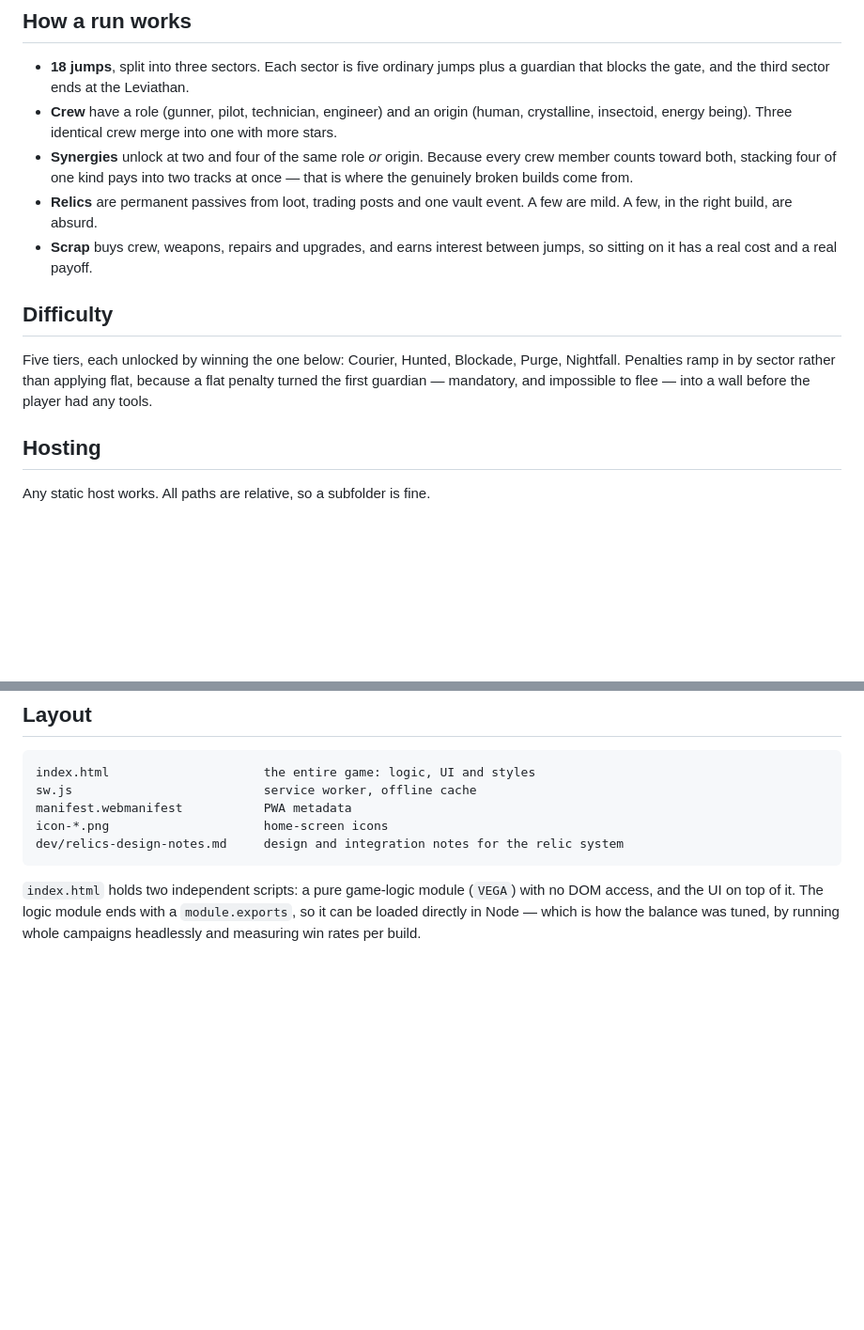
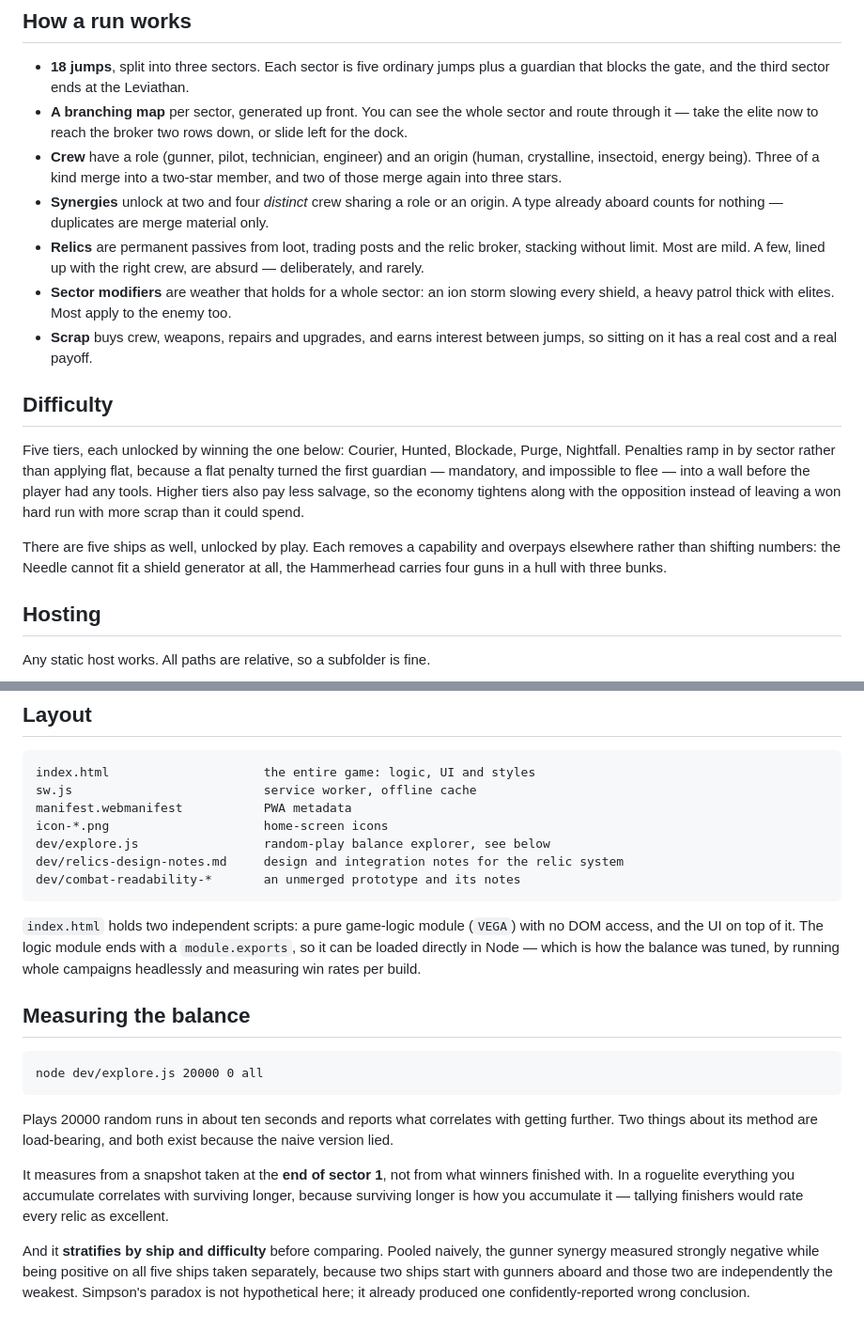
Before and after one commit to kevinherzog/escape-to-vega, a Markdown page: README.md, 2 parts joined by grey strips. Shown at 94% size. Drawn GitHub-style; blank space fills up the shorter version.

Commit message:
Correct the README, which documented removed mechanics
The previous commit claimed to update this and did not — its edit
targeted a section heading that only existed in an older copy of the
file, failed, and the commit message went out unchecked.

The substantive problem was that the README still described synergies as
counting every crew member, so "stacking four of one kind pays into two
tracks at once". That rule was removed some time ago: synergies count
distinct role/origin types and duplicates are merge material only. It
also described one-step merging, and omitted the sector map, sector
modifiers, the ships, the relic broker and the per-tier salvage rates.

Also documents dev/explore.js, including why it snapshots at the end of
sector 1 and why it stratifies before comparing — the second of which
already caused one wrong balance conclusion.

Co-Authored-By: Claude Opus 5 <noreply@anthropic.com>

```diff
--- a/README.md
+++ b/README.md
@@ -21,13 +21,17 @@ For the installable, offline, add-to-home-screen version it has to be served ove
 
 - **18 jumps**, split into three sectors. Each sector is five ordinary jumps plus a guardian that
   blocks the gate, and the third sector ends at the Leviathan.
+- **A branching map** per sector, generated up front. You can see the whole sector and route
+  through it — take the elite now to reach the broker two rows down, or slide left for the dock.
 - **Crew** have a role (gunner, pilot, technician, engineer) and an origin (human, crystalline,
-  insectoid, energy being). Three identical crew merge into one with more stars.
-- **Synergies** unlock at two and four of the same role *or* origin. Because every crew member
-  counts toward both, stacking four of one kind pays into two tracks at once — that is where the
-  genuinely broken builds come from.
-- **Relics** are permanent passives from loot, trading posts and one vault event. A few are mild.
-  A few, in the right build, are absurd.
+  insectoid, energy being). Three of a kind merge into a two-star member, and two of those merge
+  again into three stars.
+- **Synergies** unlock at two and four *distinct* crew sharing a role or an origin. A type already
+  aboard counts for nothing — duplicates are merge material only.
+- **Relics** are permanent passives from loot, trading posts and the relic broker, stacking without
+  limit. Most are mild. A few, lined up with the right crew, are absurd — deliberately, and rarely.
+- **Sector modifiers** are weather that holds for a whole sector: an ion storm slowing every
+  shield, a heavy patrol thick with elites. Most apply to the enemy too.
 - **Scrap** buys crew, weapons, repairs and upgrades, and earns interest between jumps, so sitting
   on it has a real cost and a real payoff.
 
@@ -36,6 +40,12 @@ For the installable, offline, add-to-home-screen version it has to be served ove
 Five tiers, each unlocked by winning the one below: Courier, Hunted, Blockade, Purge, Nightfall.
 Penalties ramp in by sector rather than applying flat, because a flat penalty turned the first
 guardian — mandatory, and impossible to flee — into a wall before the player had any tools.
+Higher tiers also pay less salvage, so the economy tightens along with the opposition instead of
+leaving a won hard run with more scrap than it could spend.
+
+There are five ships as well, unlocked by play. Each removes a capability and overpays elsewhere
+rather than shifting numbers: the Needle cannot fit a shield generator at all, the Hammerhead
+carries four guns in a hull with three bunks.
 
 ## Hosting
 
@@ -83,9 +93,27 @@ than breaking the save.
     sw.js                          service worker, offline cache
     manifest.webmanifest           PWA metadata
     icon-*.png                     home-screen icons
+    dev/explore.js                 random-play balance explorer, see below
     dev/relics-design-notes.md     design and integration notes for the relic system
+    dev/combat-readability-*       an unmerged prototype and its notes
 
 `index.html` holds two independent scripts: a pure game-logic module (`VEGA`) with no DOM access,
 and the UI on top of it. The logic module ends with a `module.exports`, so it can be loaded
 directly in Node — which is how the balance was tuned, by running whole campaigns headlessly and
 measuring win rates per build.
+
+## Measuring the balance
+
+    node dev/explore.js 20000 0 all
+
+Plays 20000 random runs in about ten seconds and reports what correlates with getting further.
+Two things about its method are load-bearing, and both exist because the naive version lied.
+
+It measures from a snapshot taken at the **end of sector 1**, not from what winners finished with.
+In a roguelite everything you accumulate correlates with surviving longer, because surviving
+longer is how you accumulate it — tallying finishers would rate every relic as excellent.
+
+And it **stratifies by ship and difficulty** before comparing. Pooled naively, the gunner synergy
+measured strongly negative while being positive on all five ships taken separately, because two
+ships start with gunners aboard and those two are independently the weakest. Simpson's paradox is
+not hypothetical here; it already produced one confidently-reported wrong conclusion.
```
